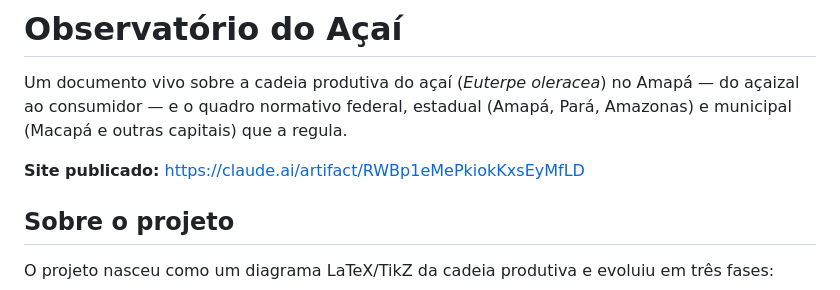
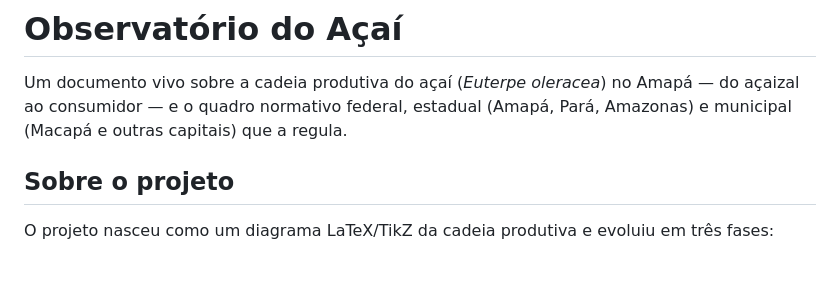
Before and after one commit to telohub/telohub.github.io, a Markdown page: README.md, the part around the change. Drawn GitHub-style; blank space fills up the shorter version.

Commit message:
Remove site link from README
Removed the published site link from the README.

```diff
--- a/README.md
+++ b/README.md
@@ -1,8 +1,6 @@
 # Observatório do Açaí
 
 Um documento vivo sobre a cadeia produtiva do açaí (*Euterpe oleracea*) no Amapá — do açaizal ao consumidor — e o quadro normativo federal, estadual (Amapá, Pará, Amazonas) e municipal (Macapá e outras capitais) que a regula.
-
-**Site publicado:** https://claude.ai/artifact/RWBp1eMePkiokKxsEyMfLD
 
 ## Sobre o projeto
 
```
